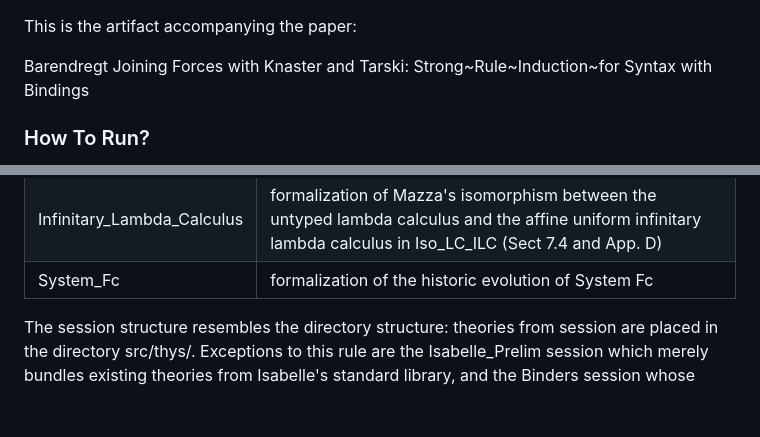
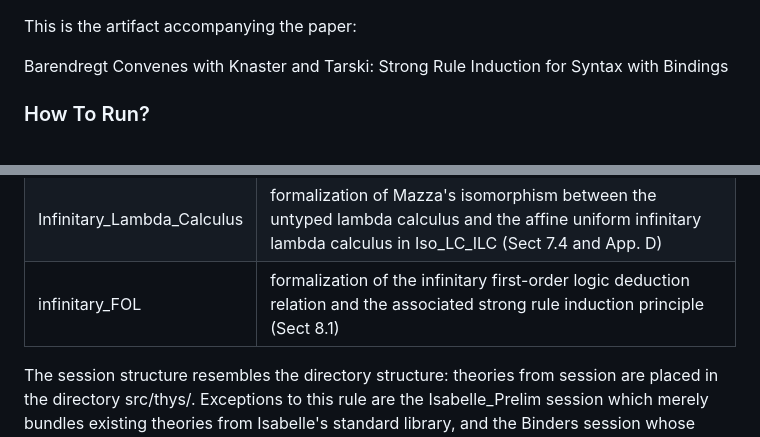
Before and after one commit to jvanbruegge/binder_datatypes, a Markdown page: README.md, 2 parts joined by grey strips. Drawn GitHub-style; blank space fills up the shorter version.

Commit message:
Add infinitary FOL to readme

```diff
--- a/README.md
+++ b/README.md
@@ -1,7 +1,7 @@
 This is the artifact accompanying the paper:
 
-Barendregt Joining Forces with Knaster and Tarski:
-Strong~Rule~Induction~for Syntax with Bindings
+Barendregt Convenes with Knaster and Tarski:
+Strong Rule Induction for Syntax with Bindings
 
 ### How To Run?
 
@@ -41,7 +41,7 @@ Untyped_Lambda_Calculus|formalization of the untyped lambda calculus including b
 Process_Calculus|formalization of the pi calculus transition relation and the  associated strong rule induction principle (Sect 7.1 and App. C.3)
 System_Fsub|formalization of System F with subtyping, the associated strong rule induction principles, and the POPLmark challenge 1A, (Sect 7.2 and App. E)
 Infinitary_Lambda_Calculus|formalization of Mazza's isomorphism between the untyped lambda calculus and the affine uniform infinitary lambda calculus in Iso_LC_ILC (Sect 7.4 and App. D)
-System_Fc|formalization of the historic evolution of System Fc
+infinitary_FOL|formalization of the infinitary first-order logic deduction relation and the associated strong rule induction principle (Sect 8.1)
 
 The session structure resembles the directory structure: theories from session <SESSION> are placed
 in the directory src/thys/<SESSION>. Exceptions to this rule are the Isabelle_Prelim session which
```
